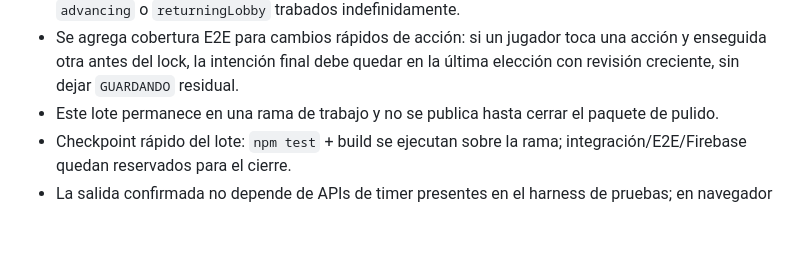
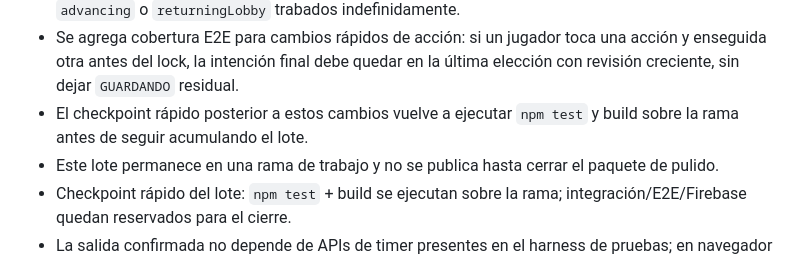
Before and after one commit to guerrasur/pelaobolao, a Markdown page: docs/STATUS.md, the part around the change. Rendered like a GitHub page; blank space fills up the shorter version.

Commit message:
Run polish batch quick checkpoint

```diff
--- a/docs/STATUS.md
+++ b/docs/STATUS.md
@@ -17,6 +17,7 @@
 - Una escritura de jugada que queda colgada más de 3,2 s se trata como fallo transitorio y se reintenta con el mismo `requestId`, aprovechando la idempotencia de `submitIntent` sin duplicar la acción.
 - Heartbeat, `acknowledgeRound`, resolución de ronda y regreso automático al lobby también tienen límites de espera; un request colgado ya no puede dejar los flags `heartbeatBusy`, `acknowledging`, `advancing` o `returningLobby` trabados indefinidamente.
 - Se agrega cobertura E2E para cambios rápidos de acción: si un jugador toca una acción y enseguida otra antes del lock, la intención final debe quedar en la última elección con revisión creciente, sin dejar `GUARDANDO` residual.
+- El checkpoint rápido posterior a estos cambios vuelve a ejecutar `npm test` y build sobre la rama antes de seguir acumulando el lote.
 - Este lote permanece en una rama de trabajo y no se publica hasta cerrar el paquete de pulido.
 - Checkpoint rápido del lote: `npm test` + build se ejecutan sobre la rama; integración/E2E/Firebase quedan reservados para el cierre.
 - La salida confirmada no depende de APIs de timer presentes en el harness de pruebas; en navegador mantiene el desarme automático de 2,6 s.
```
